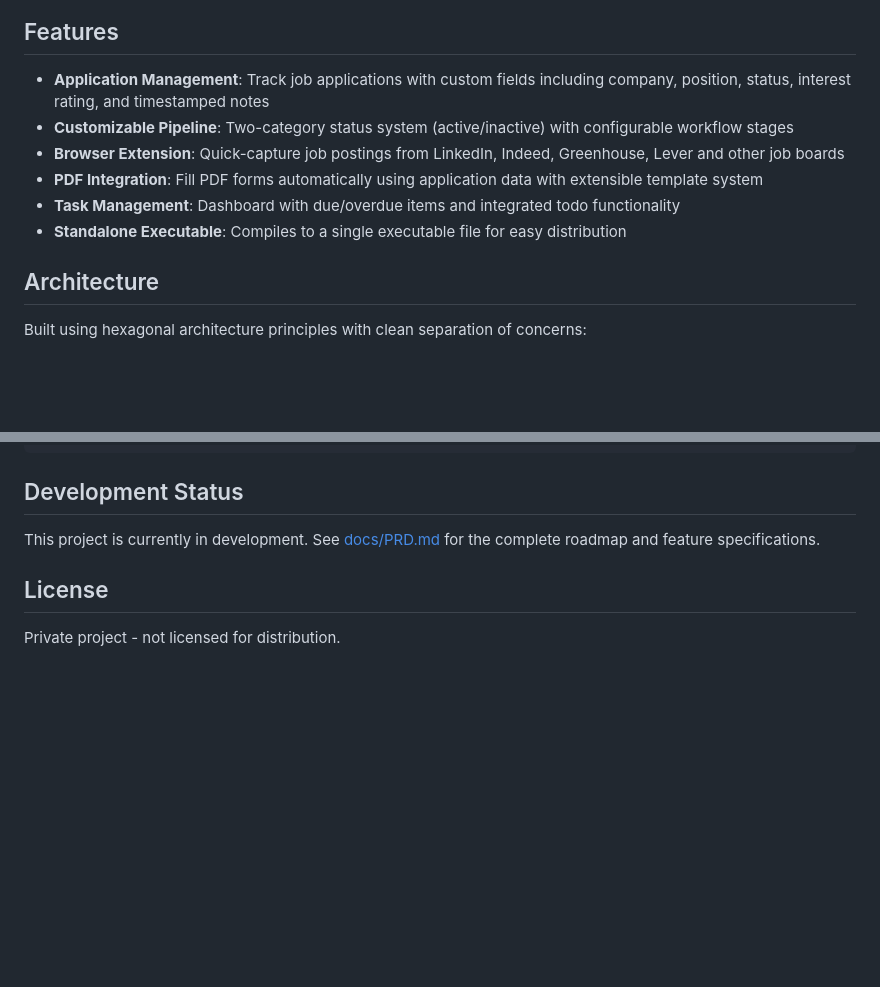
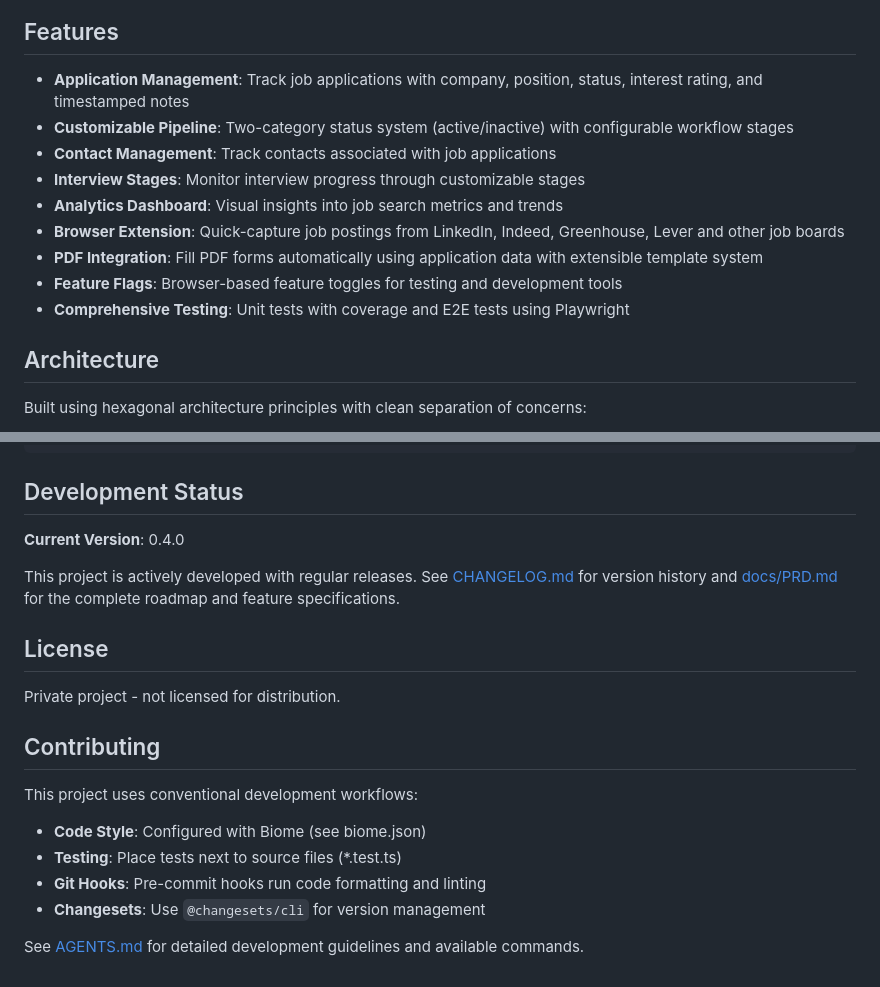
Before and after one commit to graffhyrum/jobAppTracker, a Markdown page: README.md, 2 parts joined by grey strips. GitHub-like rendering; blank space fills up the shorter version.

```diff
--- a/README.md
+++ b/README.md
@@ -6,12 +6,15 @@ A lightweight, single-user job application tracking system built with TypeScript
 
 ## Features
 
-- **Application Management**: Track job applications with custom fields including company, position, status, interest rating, and timestamped notes
+- **Application Management**: Track job applications with company, position, status, interest rating, and timestamped notes
 - **Customizable Pipeline**: Two-category status system (active/inactive) with configurable workflow stages
+- **Contact Management**: Track contacts associated with job applications
+- **Interview Stages**: Monitor interview progress through customizable stages
+- **Analytics Dashboard**: Visual insights into job search metrics and trends
 - **Browser Extension**: Quick-capture job postings from LinkedIn, Indeed, Greenhouse, Lever and other job boards
 - **PDF Integration**: Fill PDF forms automatically using application data with extensible template system
-- **Task Management**: Dashboard with due/overdue items and integrated todo functionality
-- **Standalone Executable**: Compiles to a single executable file for easy distribution
+- **Feature Flags**: Browser-based feature toggles for testing and development tools
+- **Comprehensive Testing**: Unit tests with coverage and E2E tests using Playwright
 
 ## Architecture
 
@@ -216,8 +232,21 @@ tests/                        # Test files (colocated with source)
 
 ## Development Status
 
-This project is currently in development. See [docs/PRD.md](./docs/PRD.md) for the complete roadmap and feature specifications.
+**Current Version**: 0.4.0
+
+This project is actively developed with regular releases. See [CHANGELOG.md](./CHANGELOG.md) for version history and [docs/PRD.md](./docs/PRD.md) for the complete roadmap and feature specifications.
 
 ## License
 
 Private project - not licensed for distribution.
+
+## Contributing
+
+This project uses conventional development workflows:
+
+- **Code Style**: Configured with Biome (see biome.json)
+- **Testing**: Place tests next to source files (*.test.ts)
+- **Git Hooks**: Pre-commit hooks run code formatting and linting
+- **Changesets**: Use `@changesets/cli` for version management
+
+See [AGENTS.md](./AGENTS.md) for detailed development guidelines and available commands.
```
Also changed, not shown: other parts of README.md (+21 -8 lines).
